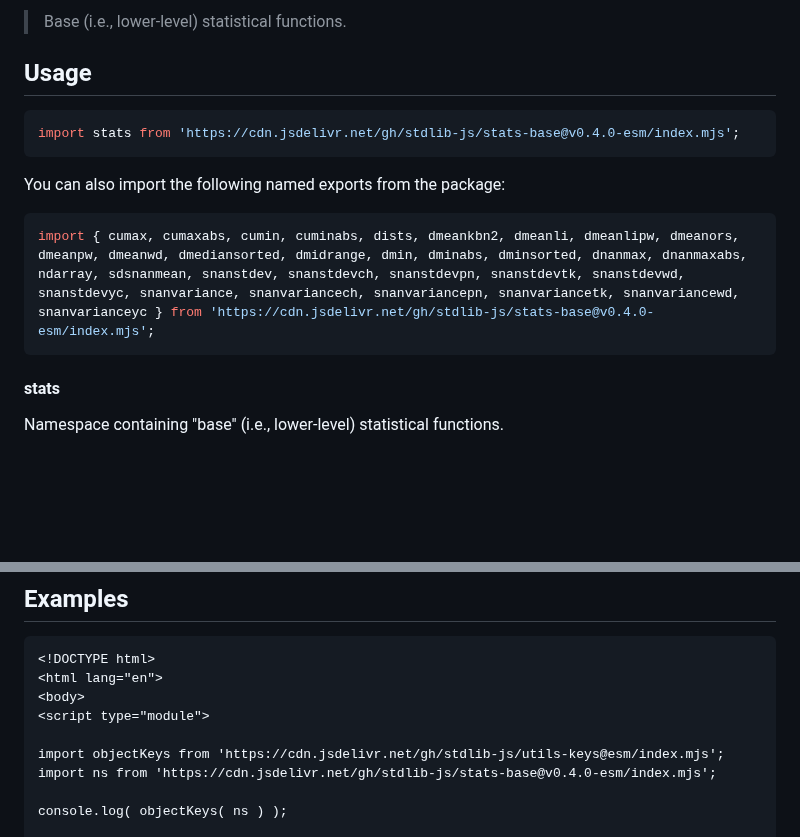
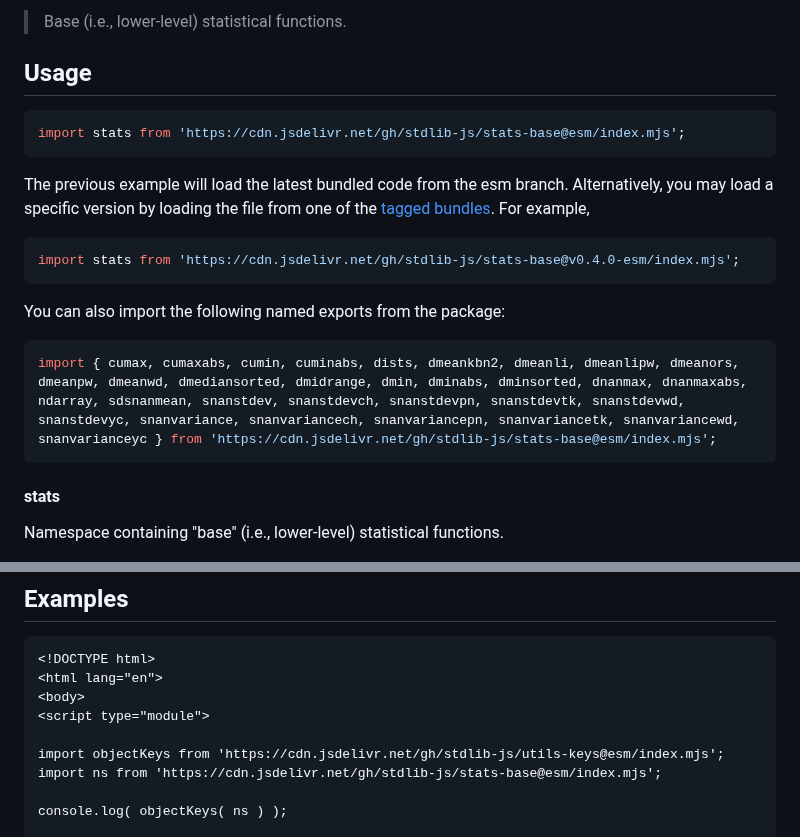
Before and after one commit to stdlib-js/stats-base, a Markdown page: README.md, 2 parts joined by grey strips. Drawn GitHub-style; blank space fills up the shorter version.

Commit message:
Auto-generated commit

````diff
--- a/README.md
+++ b/README.md
@@ -42,13 +42,18 @@ limitations under the License.
 ## Usage
 
 ```javascript
+import stats from 'https://cdn.jsdelivr.net/gh/stdlib-js/stats-base@esm/index.mjs';
+```
+The previous example will load the latest bundled code from the esm branch. Alternatively, you may load a specific version by loading the file from one of the [tagged bundles](https://github.com/stdlib-js/stats-base/tags). For example,
+
+```javascript
 import stats from 'https://cdn.jsdelivr.net/gh/stdlib-js/stats-base@v0.4.0-esm/index.mjs';
 ```
 
 You can also import the following named exports from the package:
 
 ```javascript
-import { cumax, cumaxabs, cumin, cuminabs, dists, dmeankbn2, dmeanli, dmeanlipw, dmeanors, dmeanpw, dmeanwd, dmediansorted, dmidrange, dmin, dminabs, dminsorted, dnanmax, dnanmaxabs, ndarray, sdsnanmean, snanstdev, snanstdevch, snanstdevpn, snanstdevtk, snanstdevwd, snanstdevyc, snanvariance, snanvariancech, snanvariancepn, snanvariancetk, snanvariancewd, snanvarianceyc } from 'https://cdn.jsdelivr.net/gh/stdlib-js/stats-base@v0.4.0-esm/index.mjs';
+import { cumax, cumaxabs, cumin, cuminabs, dists, dmeankbn2, dmeanli, dmeanlipw, dmeanors, dmeanpw, dmeanwd, dmediansorted, dmidrange, dmin, dminabs, dminsorted, dnanmax, dnanmaxabs, ndarray, sdsnanmean, snanstdev, snanstdevch, snanstdevpn, snanstdevtk, snanstdevwd, snanstdevyc, snanvariance, snanvariancech, snanvariancepn, snanvariancetk, snanvariancewd, snanvarianceyc } from 'https://cdn.jsdelivr.net/gh/stdlib-js/stats-base@esm/index.mjs';
 ```
 
 #### stats
@@ -128,7 +133,7 @@ The namespace contains the following statistical functions:
 <script type="module">
 
 import objectKeys from 'https://cdn.jsdelivr.net/gh/stdlib-js/utils-keys@esm/index.mjs';
-import ns from 'https://cdn.jsdelivr.net/gh/stdlib-js/stats-base@v0.4.0-esm/index.mjs';
+import ns from 'https://cdn.jsdelivr.net/gh/stdlib-js/stats-base@esm/index.mjs';
 
 console.log( objectKeys( ns ) );
 
````
